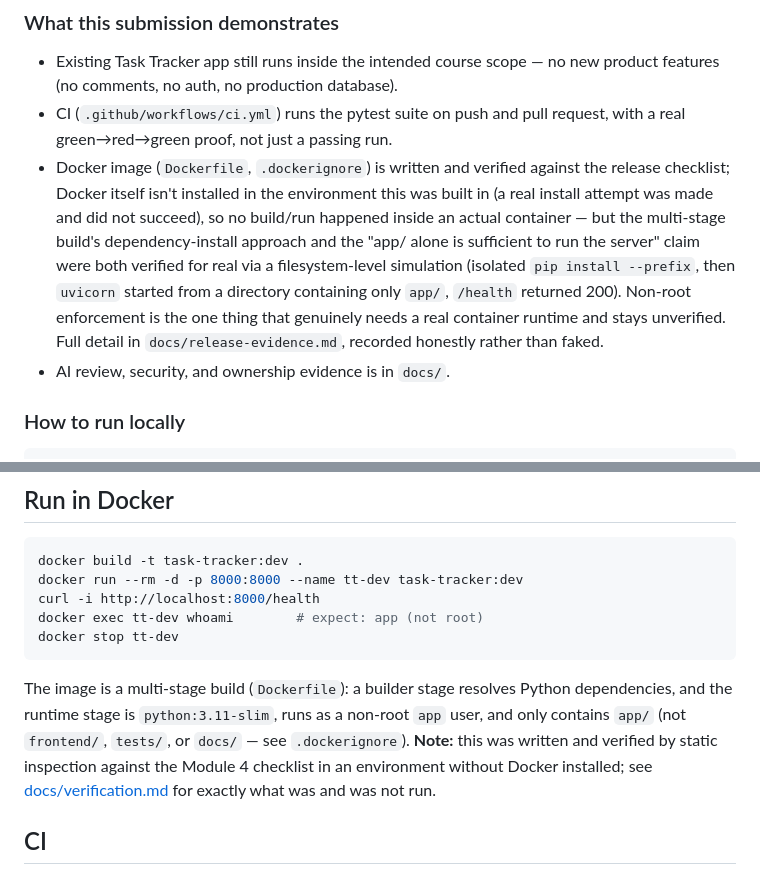
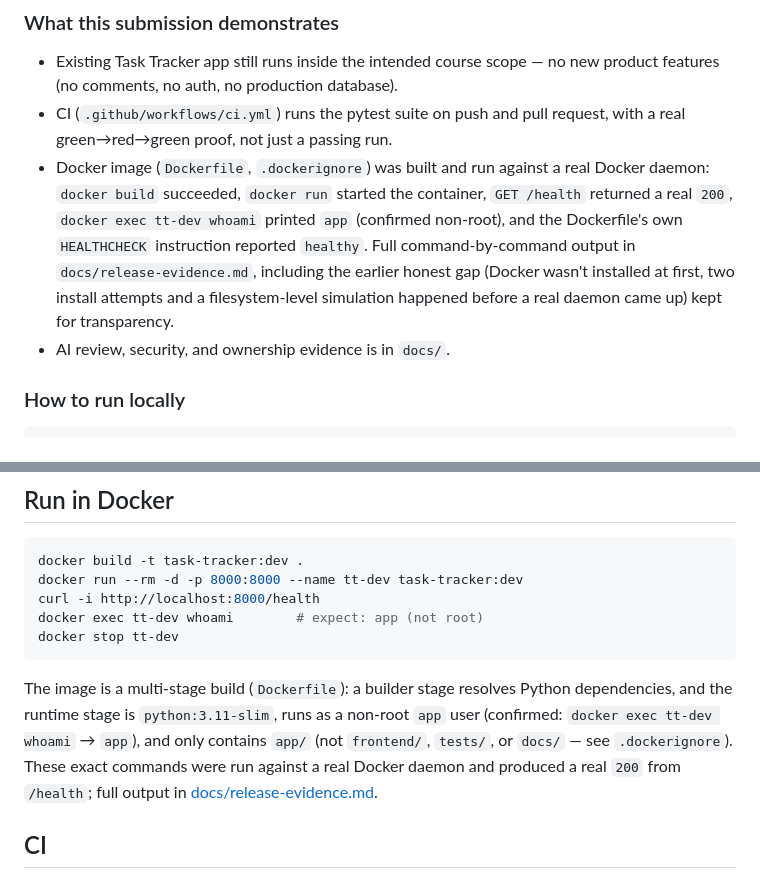
Before and after one commit to Nourhanhamze/task-tracker, a Markdown page: README.md, 2 parts joined by grey strips. Drawn GitHub-style.

```diff
--- a/README.md
+++ b/README.md
@@ -24,17 +24,15 @@ Branch reviewed: `final-project`
   no new product features (no comments, no auth, no production database).
 - CI (`.github/workflows/ci.yml`) runs the pytest suite on push and pull
   request, with a real green→red→green proof, not just a passing run.
-- Docker image (`Dockerfile`, `.dockerignore`) is written and verified
-  against the release checklist; Docker itself isn't installed in the
-  environment this was built in (a real install attempt was made and did
-  not succeed), so no build/run happened inside an actual container — but
-  the multi-stage build's dependency-install approach and the "app/ alone
-  is sufficient to run the server" claim were both verified for real via
-  a filesystem-level simulation (isolated `pip install --prefix`, then
-  `uvicorn` started from a directory containing only `app/`, `/health`
-  returned 200). Non-root enforcement is the one thing that genuinely
-  needs a real container runtime and stays unverified. Full detail in
-  `docs/release-evidence.md`, recorded honestly rather than faked.
+- Docker image (`Dockerfile`, `.dockerignore`) was built and run against
+  a real Docker daemon: `docker build` succeeded, `docker run` started the
+  container, `GET /health` returned a real `200`, `docker exec tt-dev
+  whoami` printed `app` (confirmed non-root), and the Dockerfile's own
+  `HEALTHCHECK` instruction reported `healthy`. Full command-by-command
+  output in `docs/release-evidence.md`, including the earlier honest gap
+  (Docker wasn't installed at first, two install attempts and a
+  filesystem-level simulation happened before a real daemon came up) kept
+  for transparency.
 - AI review, security, and ownership evidence is in `docs/`.
 
 ### How to run locally
@@ -156,11 +154,11 @@ docker stop tt-dev
 
 The image is a multi-stage build (`Dockerfile`): a builder stage resolves
 Python dependencies, and the runtime stage is `python:3.11-slim`, runs as a
-non-root `app` user, and only contains `app/` (not `frontend/`, `tests/`, or
-`docs/` — see `.dockerignore`). **Note:** this was written and verified by
-static inspection against the Module 4 checklist in an environment without
-Docker installed; see [docs/verification.md](docs/verification.md) for
-exactly what was and was not run.
+non-root `app` user (confirmed: `docker exec tt-dev whoami` → `app`), and
+only contains `app/` (not `frontend/`, `tests/`, or `docs/` — see
+`.dockerignore`). These exact commands were run against a real Docker
+daemon and produced a real `200` from `/health`; full output in
+[docs/release-evidence.md](docs/release-evidence.md).
 
 ## CI
 
```
Also changed, not shown: docs/final-ai-review.md (+11 -8 lines), docs/release-evidence.md (+60 -47 lines).
